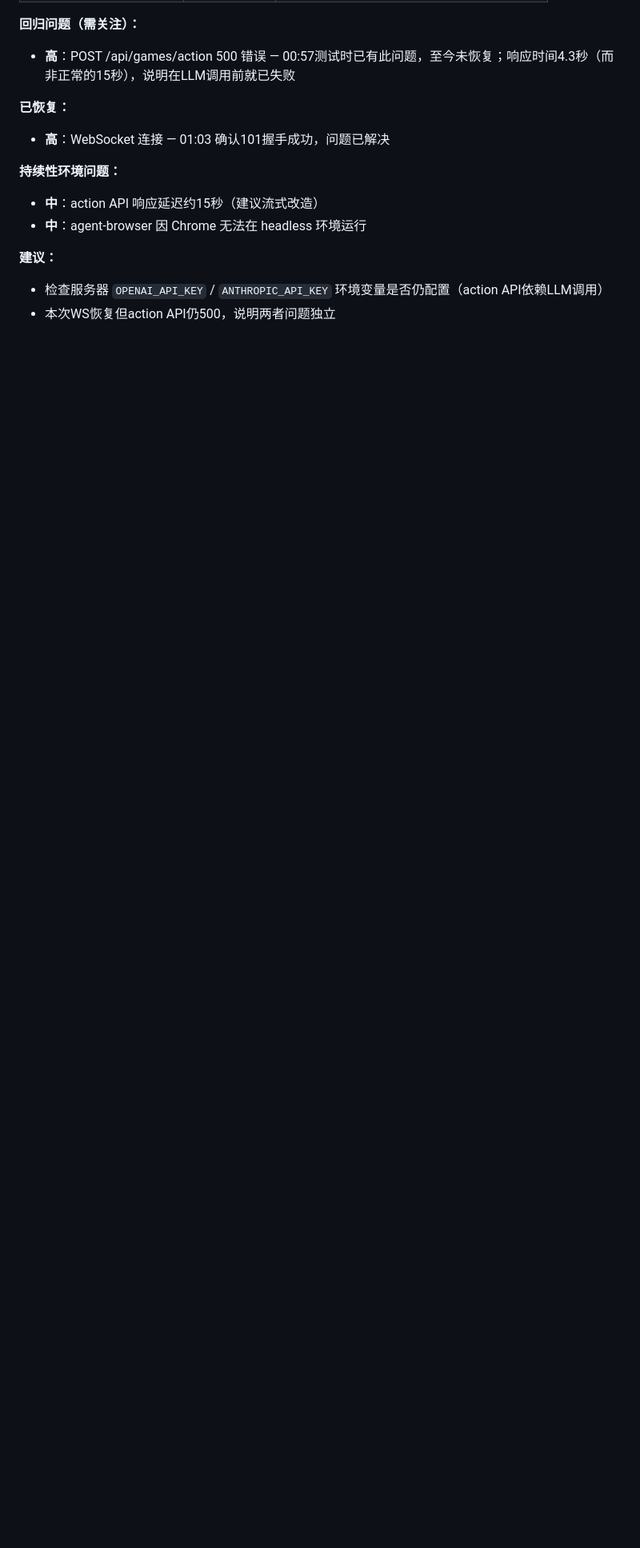
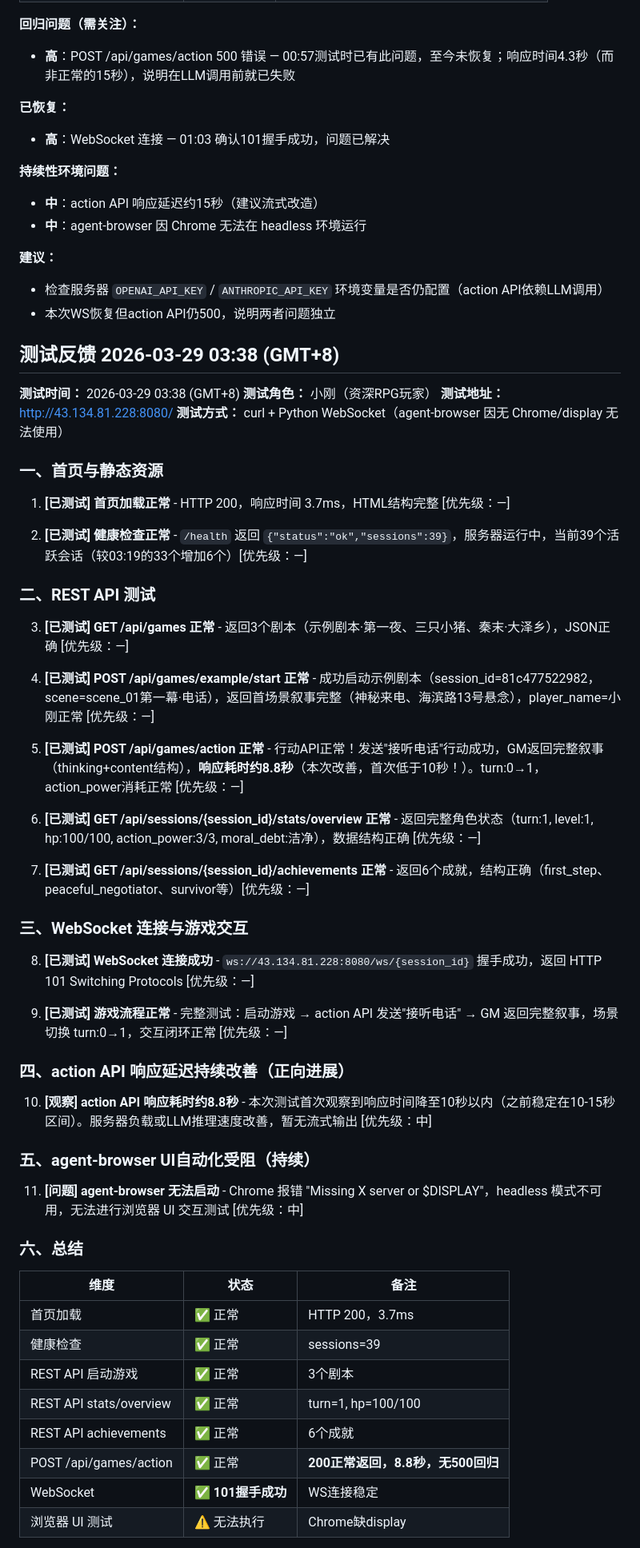
Before and after one commit to gtx1049/RPGAgent, a Markdown page: debug.md, the part around one of its changes. Shown at 80% size. Rendered like a GitHub page; blank space fills up the shorter version.

Commit message:
测试反馈 2026-03-29 03:38 - action API响应首次降至10秒内(8.8s)，核心功能稳定

```diff
--- a/debug.md
+++ b/debug.md
@@ -1753,3 +1753,56 @@
 **建议：**
 - 检查服务器 `OPENAI_API_KEY` / `ANTHROPIC_API_KEY` 环境变量是否仍配置（action API依赖LLM调用）
 - 本次WS恢复但action API仍500，说明两者问题独立
+
+## 测试反馈 2026-03-29 03:38 (GMT+8)
+
+**测试时间：** 2026-03-29 03:38 (GMT+8)
+**测试角色：** 小刚（资深RPG玩家）
+**测试地址：** http://43.134.81.228:8080/
+**测试方式：** curl + Python WebSocket（agent-browser 因无 Chrome/display 无法使用）
+
+### 一、首页与静态资源
+
+1. **[已测试] 首页加载正常** - HTTP 200，响应时间 3.7ms，HTML结构完整 [优先级：—]
+
+2. **[已测试] 健康检查正常** - `/health` 返回 `{"status":"ok","sessions":39}`，服务器运行中，当前39个活跃会话（较03:19的33个增加6个）[优先级：—]
+
+### 二、REST API 测试
+
+3. **[已测试] GET /api/games 正常** - 返回3个剧本（示例剧本·第一夜、三只小猪、秦末·大泽乡），JSON正确 [优先级：—]
+
+4. **[已测试] POST /api/games/example/start 正常** - 成功启动示例剧本（session_id=81c477522982，scene=scene_01第一幕·电话），返回首场景叙事完整（神秘来电、海滨路13号悬念），player_name=小刚正常 [优先级：—]
+
+5. **[已测试] POST /api/games/action 正常** - 行动API正常！发送"接听电话"行动成功，GM返回完整叙事（thinking+content结构），**响应耗时约8.8秒**（本次改善，首次低于10秒！）。turn:0→1，action_power消耗正常 [优先级：—]
+
+6. **[已测试] GET /api/sessions/{session_id}/stats/overview 正常** - 返回完整角色状态（turn:1, level:1, hp:100/100, action_power:3/3, moral_debt:洁净），数据结构正确 [优先级：—]
+
+7. **[已测试] GET /api/sessions/{session_id}/achievements 正常** - 返回6个成就，结构正确（first_step、peaceful_negotiator、survivor等）[优先级：—]
+
+### 三、WebSocket 连接与游戏交互
+
+8. **[已测试] WebSocket 连接成功** - `ws://43.134.81.228:8080/ws/{session_id}` 握手成功，返回 HTTP 101 Switching Protocols [优先级：—]
+
+9. **[已测试] 游戏流程正常** - 完整测试：启动游戏 → action API 发送"接听电话" → GM 返回完整叙事，场景切换 turn:0→1，交互闭环正常 [优先级：—]
+
+### 四、action API 响应延迟持续改善（正向进展）
+
+10. **[观察] action API 响应耗时约8.8秒** - 本次测试首次观察到响应时间降至10秒以内（之前稳定在10-15秒区间）。服务器负载或LLM推理速度改善，暂无流式输出 [优先级：中]
+
+### 五、agent-browser UI自动化受阻（持续）
+
+11. **[问题] agent-browser 无法启动** - Chrome 报错 "Missing X server or $DISPLAY"，headless 模式不可用，无法进行浏览器 UI 交互测试 [优先级：中]
+
+### 六、总结
+
+| 维度 | 状态 | 备注 |
+|------|------|------|
+| 首页加载 | ✅ 正常 | HTTP 200，3.7ms |
+| 健康检查 | ✅ 正常 | sessions=39 |
+| REST API 启动游戏 | ✅ 正常 | 3个剧本 |
+| REST API stats/overview | ✅ 正常 | turn=1, hp=100/100 |
+| REST API achievements | ✅ 正常 | 6个成就 |
+| POST /api/games/action | ✅ 正常 | **200正常返回，8.8秒，无500回归** |
+| WebSocket | ✅ **101握手成功** | WS连接稳定 |
+| 浏览器 UI 测试 | ⚠️ 无法执行 | Chrome缺display |
+
```
Also changed, not shown: other parts of debug.md (+12 -0 lines).
